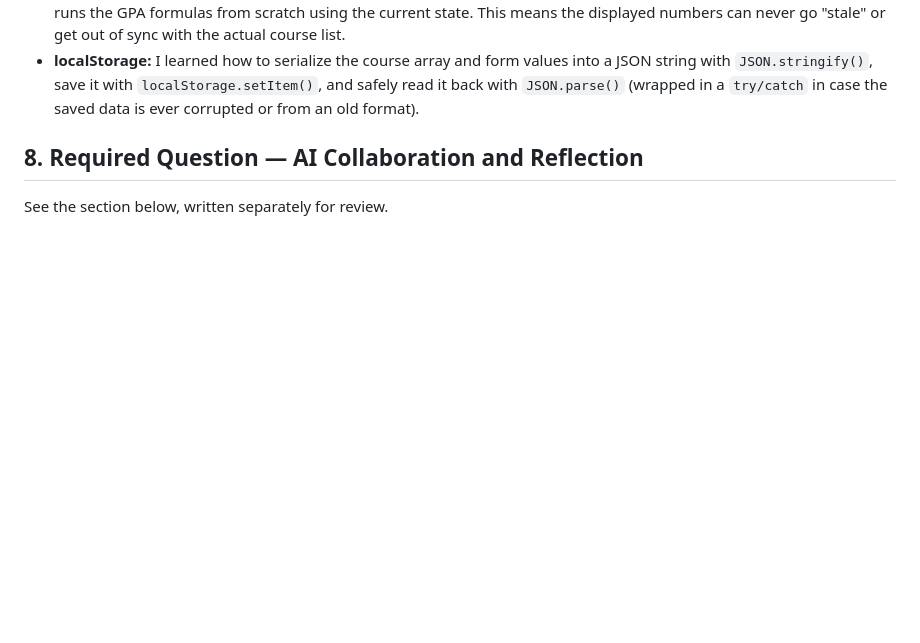
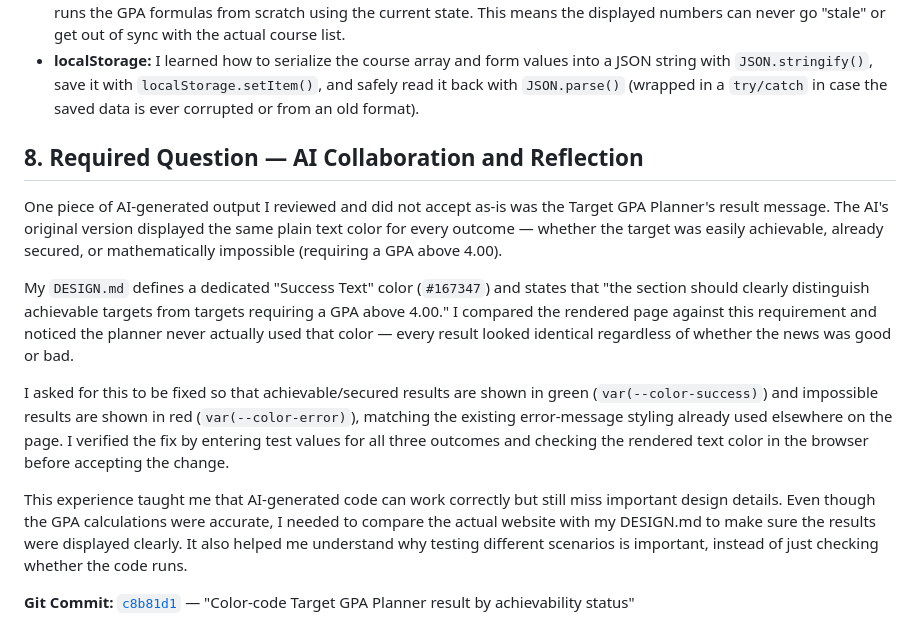
Before and after one commit to azaz2005mzhu3/gpa-grade-calculator, a Markdown page: README.md, the part around the change. GitHub-like rendering; blank space fills up the shorter version.

Commit message:
Enhance Target GPA Planner by color-coding results based on achievability status

```diff
--- a/README.md
+++ b/README.md
@@ -69,4 +69,12 @@ In the actual implementation, `state` only holds `courses` and `editingCourseId`
 
 ## 8. Required Question — AI Collaboration and Reflection
 
-See the section below, written separately for review.
+One piece of AI-generated output I reviewed and did not accept as-is was the Target GPA Planner's result message. The AI's original version displayed the same plain text color for every outcome — whether the target was easily achievable, already secured, or mathematically impossible (requiring a GPA above 4.00).
+
+My `DESIGN.md` defines a dedicated "Success Text" color (`#167347`) and states that "the section should clearly distinguish achievable targets from targets requiring a GPA above 4.00." I compared the rendered page against this requirement and noticed the planner never actually used that color — every result looked identical regardless of whether the news was good or bad.
+
+I asked for this to be fixed so that achievable/secured results are shown in green (`var(--color-success)`) and impossible results are shown in red (`var(--color-error)`), matching the existing error-message styling already used elsewhere on the page. I verified the fix by entering test values for all three outcomes and checking the rendered text color in the browser before accepting the change.
+
+This experience taught me that AI-generated code can work correctly but still miss important design details. Even though the GPA calculations were accurate, I needed to compare the actual website with my DESIGN.md to make sure the results were displayed clearly. It also helped me understand why testing different scenarios is important, instead of just checking whether the code runs.
+
+**Git Commit:** [`c8b81d1`](https://github.com/azaz2005mzhu3/gpa-grade-calculator/commit/c8b81d1b873e37c8a46fd344d311eda74fee86e7) — "Color-code Target GPA Planner result by achievability status"
```
